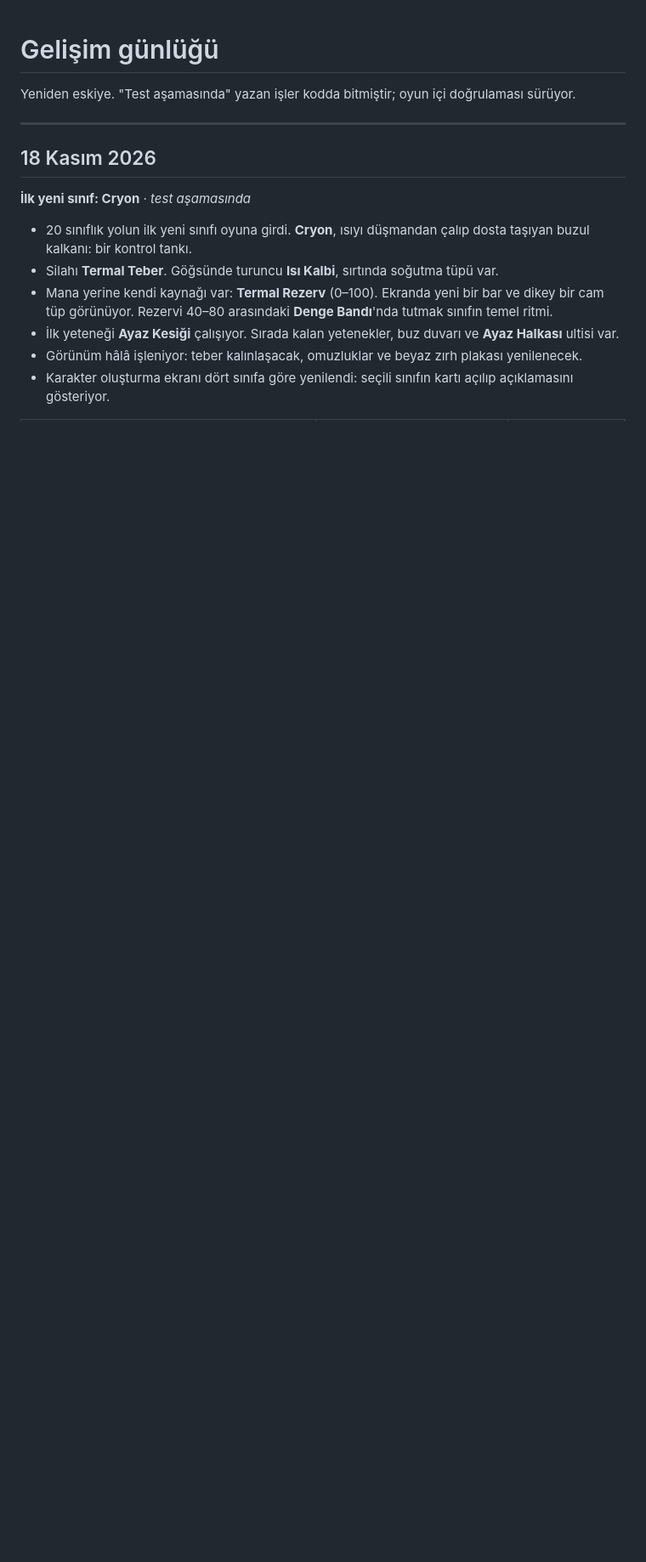
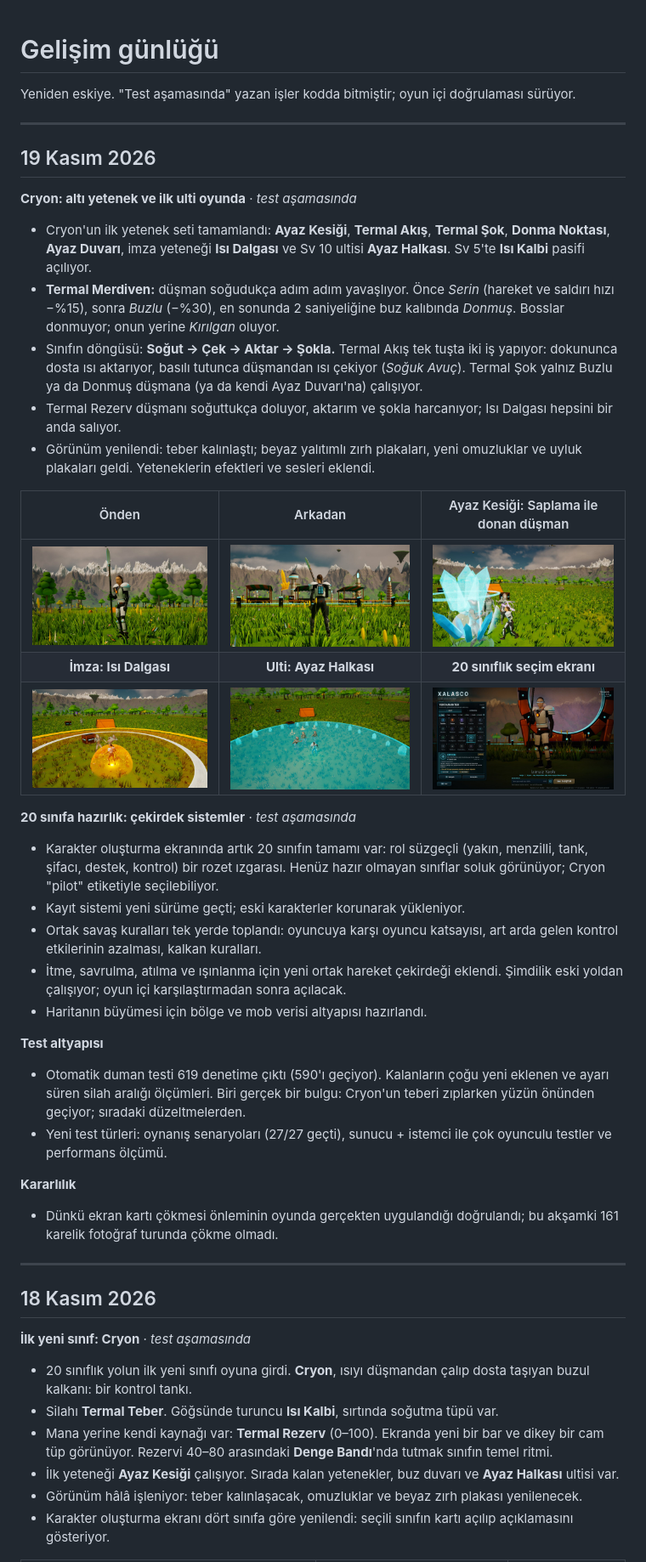
Before and after one commit to RoyalFlushTRx/XalascoUniverse, a Markdown page: Gelisim_Gunlugu.md, the part around the change. Shown at 85% size. Rendered like a GitHub page; pictures changed too: Ekran/C13_cryon_basic.jpg (added), Ekran/C13_cryon_hero.jpg (added), Ekran/C13_cryon_hero_back_2.jpg (added); blank space fills up the shorter version.

```diff
--- a/Gelisim_Gunlugu.md
+++ b/Gelisim_Gunlugu.md
@@ -1,6 +1,37 @@
 # Gelişim günlüğü
 
 Yeniden eskiye. "Test aşamasında" yazan işler kodda bitmiştir; oyun içi doğrulaması sürüyor.
+
+---
+
+## 19 Kasım 2026
+
+**Cryon: altı yetenek ve ilk ulti oyunda** · *test aşamasında*
+- Cryon'un ilk yetenek seti tamamlandı: **Ayaz Kesiği**, **Termal Akış**, **Termal Şok**, **Donma Noktası**, **Ayaz Duvarı**, imza yeteneği **Isı Dalgası** ve Sv 10 ultisi **Ayaz Halkası**. Sv 5'te **Isı Kalbi** pasifi açılıyor.
+- **Termal Merdiven:** düşman soğudukça adım adım yavaşlıyor. Önce *Serin* (hareket ve saldırı hızı −%15), sonra *Buzlu* (−%30), en sonunda 2 saniyeliğine buz kalıbında *Donmuş*. Bosslar donmuyor; onun yerine *Kırılgan* oluyor.
+- Sınıfın döngüsü: **Soğut → Çek → Aktar → Şokla.** Termal Akış tek tuşta iki iş yapıyor: dokununca dosta ısı aktarıyor, basılı tutunca düşmandan ısı çekiyor (*Soğuk Avuç*). Termal Şok yalnız Buzlu ya da Donmuş düşmana (ya da kendi Ayaz Duvarı'na) çalışıyor.
+- Termal Rezerv düşmanı soğuttukça doluyor, aktarım ve şokla harcanıyor; Isı Dalgası hepsini bir anda salıyor.
+- Görünüm yenilendi: teber kalınlaştı; beyaz yalıtımlı zırh plakaları, yeni omuzluklar ve uyluk plakaları geldi. Yeteneklerin efektleri ve sesleri eklendi.
+
+| Önden | Arkadan | Ayaz Kesiği: Saplama ile donan düşman |
+|:---:|:---:|:---:|
+| <img src="Ekran/C13_cryon_hero.jpg" alt="Cryon önden"> | <img src="Ekran/C13_cryon_hero_back_2.jpg" alt="Cryon arkadan, soğutma tüpü ve omuzluklar"> | <img src="Ekran/C13_cryon_basic.jpg" alt="Ayaz Kesiği ile buz kalıbına giren düşman"> |
+| **İmza: Isı Dalgası** | **Ulti: Ayaz Halkası** | **20 sınıflık seçim ekranı** |
+| <img src="Ekran/C13_cryon_sig.jpg" alt="Isı Dalgası"> | <img src="Ekran/C13_cryon_ult1.jpg" alt="Ayaz Halkası"> | <img src="Ekran/C13_cryon_select_2.jpg" alt="20 sınıflık seçim ekranı"> |
+
+**20 sınıfa hazırlık: çekirdek sistemler** · *test aşamasında*
+- Karakter oluşturma ekranında artık 20 sınıfın tamamı var: rol süzgeçli (yakın, menzilli, tank, şifacı, destek, kontrol) bir rozet ızgarası. Henüz hazır olmayan sınıflar soluk görünüyor; Cryon "pilot" etiketiyle seçilebiliyor.
+- Kayıt sistemi yeni sürüme geçti; eski karakterler korunarak yükleniyor.
+- Ortak savaş kuralları tek yerde toplandı: oyuncuya karşı oyuncu katsayısı, art arda gelen kontrol etkilerinin azalması, kalkan kuralları.
+- İtme, savrulma, atılma ve ışınlanma için yeni ortak hareket çekirdeği eklendi. Şimdilik eski yoldan çalışıyor; oyun içi karşılaştırmadan sonra açılacak.
+- Haritanın büyümesi için bölge ve mob verisi altyapısı hazırlandı.
+
+**Test altyapısı**
+- Otomatik duman testi 619 denetime çıktı (590'ı geçiyor). Kalanların çoğu yeni eklenen ve ayarı süren silah aralığı ölçümleri. Biri gerçek bir bulgu: Cryon'un teberi zıplarken yüzün önünden geçiyor; sıradaki düzeltmelerden.
+- Yeni test türleri: oynanış senaryoları (27/27 geçti), sunucu + istemci ile çok oyunculu testler ve performans ölçümü.
+
+**Kararlılık**
+- Dünkü ekran kartı çökmesi önleminin oyunda gerçekten uygulandığı doğrulandı; bu akşamki 161 karelik fotoğraf turunda çökme olmadı.
 
 ---
 
```
Also changed, not shown: README.md (+7 -4 lines), Yol_Haritasi.md (+6 -4 lines).
